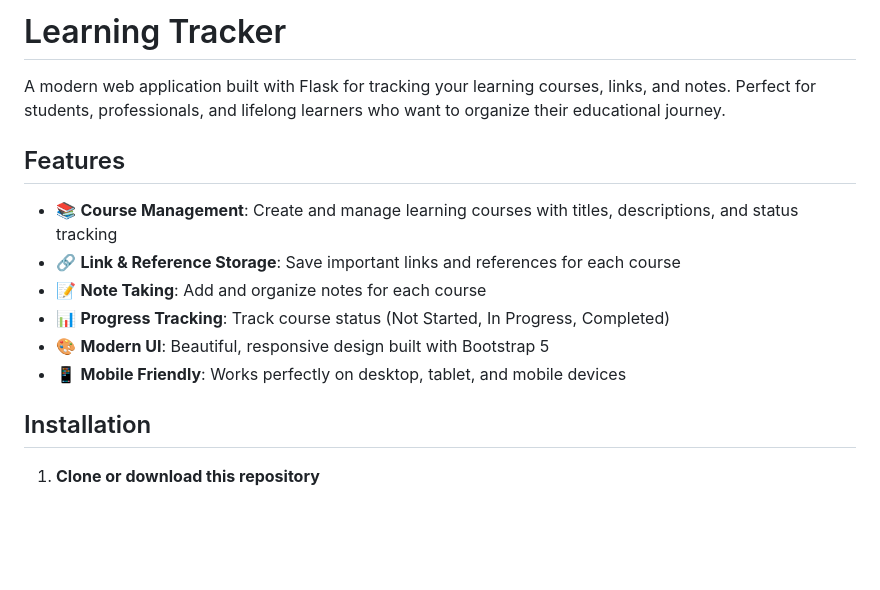
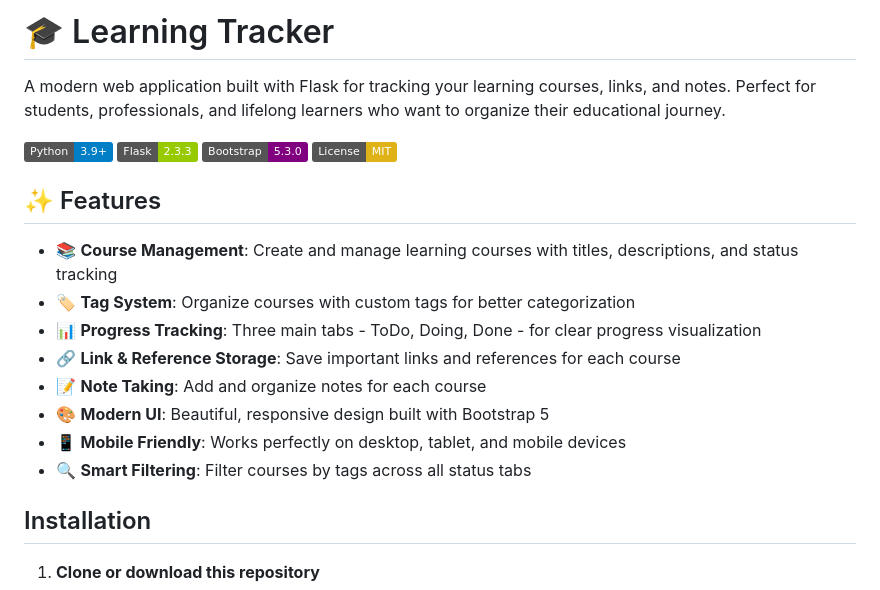
Before and after one commit to duncwinn/learning-tracker, a Markdown page: README.md, the part around the change. Drawn GitHub-style; badges without logos; blank space fills up the shorter version.

Commit message:
Update README with enhanced features and badges

```diff
--- a/README.md
+++ b/README.md
@@ -1,15 +1,22 @@
-# Learning Tracker
+# 🎓 Learning Tracker
 
 A modern web application built with Flask for tracking your learning courses, links, and notes. Perfect for students, professionals, and lifelong learners who want to organize their educational journey.
 
-## Features
+![Python](https://img.shields.io/badge/Python-3.9+-blue.svg)
+![Flask](https://img.shields.io/badge/Flask-2.3.3-green.svg)
+![Bootstrap](https://img.shields.io/badge/Bootstrap-5.3.0-purple.svg)
+![License](https://img.shields.io/badge/License-MIT-yellow.svg)
+
+## ✨ Features
 
 - 📚 **Course Management**: Create and manage learning courses with titles, descriptions, and status tracking
+- 🏷️ **Tag System**: Organize courses with custom tags for better categorization
+- 📊 **Progress Tracking**: Three main tabs - ToDo, Doing, Done - for clear progress visualization
 - 🔗 **Link & Reference Storage**: Save important links and references for each course
 - 📝 **Note Taking**: Add and organize notes for each course
-- 📊 **Progress Tracking**: Track course status (Not Started, In Progress, Completed)
 - 🎨 **Modern UI**: Beautiful, responsive design built with Bootstrap 5
 - 📱 **Mobile Friendly**: Works perfectly on desktop, tablet, and mobile devices
+- 🔍 **Smart Filtering**: Filter courses by tags across all status tabs
 
 ## Installation
 
```
